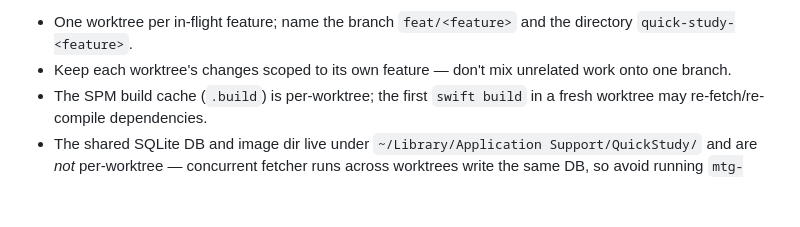
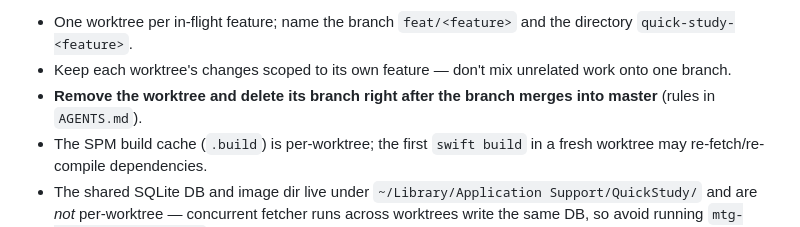
Before and after one commit to Abbabon/quick-study, a Markdown page: CLAUDE.md, the part around the change. Rendered like a GitHub page; blank space fills up the shorter version.

Commit message:
docs: add AGENTS.md with worktree-removal rule
Co-Authored-By: Claude Opus 5.5 <noreply@anthropic.com>

```diff
--- a/CLAUDE.md
+++ b/CLAUDE.md
@@ -20,6 +20,7 @@ git worktree remove ../quick-study-<feature>
 Guidelines:
 - One worktree per in-flight feature; name the branch `feat/<feature>` and the directory `quick-study-<feature>`.
 - Keep each worktree's changes scoped to its own feature — don't mix unrelated work onto one branch.
+- **Remove the worktree and delete its branch right after the branch merges into master** (rules in `AGENTS.md`).
 - The SPM build cache (`.build`) is per-worktree; the first `swift build` in a fresh worktree may re-fetch/re-compile dependencies.
 - The shared SQLite DB and image dir live under `~/Library/Application Support/QuickStudy/` and are *not* per-worktree — concurrent fetcher runs across worktrees write the same DB, so avoid running `mtg-fetcher --printings` from two worktrees at once.
 
```
Also changed, not shown: AGENTS.md (added, +16 -0 lines).
